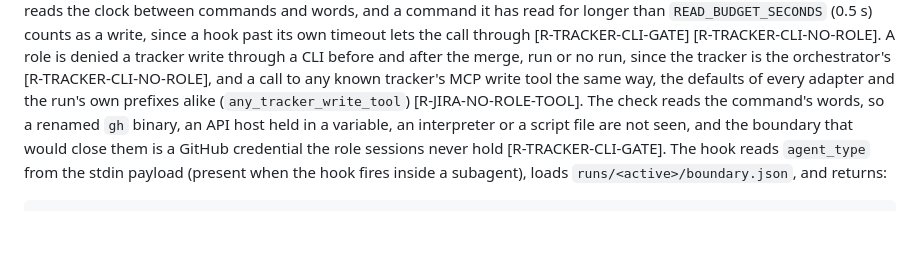
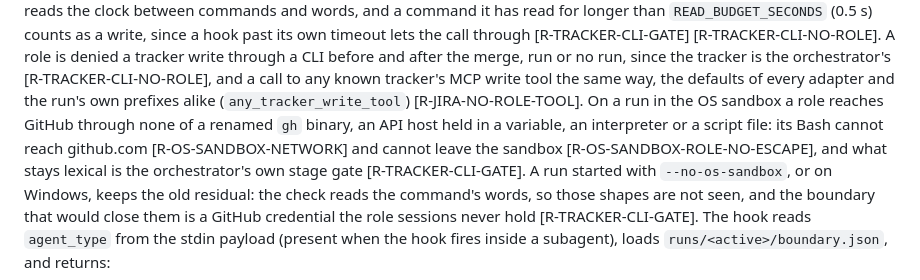
Before and after one commit to Nomad06/antline, a Markdown page: docs/DESIGN.md, the part around the change. GitHub-like rendering; blank space fills up the shorter version.

Commit message:
docs: the lexical residual holds only outside the os sandbox
DESIGN 5.3 still said unconditionally that the tracker gate cannot see a
renamed gh, a variable host or an interpreter. On an OS-sandboxed run a
role reaches GitHub through none of them, so the sentence now carries the
same condition as the rule residuals.

Co-Authored-By: Claude Sonnet 5.5 <noreply@anthropic.com>

```diff
--- a/docs/DESIGN.md
+++ b/docs/DESIGN.md
@@ -263,8 +263,12 @@ hook past its own timeout lets the call through [R-TRACKER-CLI-GATE] [R-TRACKER-
 denied a tracker write through a CLI before and after the merge, run or no run, since the
 tracker is the orchestrator's [R-TRACKER-CLI-NO-ROLE], and a call to any known tracker's MCP
 write tool the same way, the defaults of every adapter and the run's own prefixes alike
-(`any_tracker_write_tool`) [R-JIRA-NO-ROLE-TOOL]. The check reads the command's words, so
-a renamed `gh` binary, an API host held in a variable, an interpreter or a script file are not
+(`any_tracker_write_tool`) [R-JIRA-NO-ROLE-TOOL]. On a run in the OS sandbox a
+role reaches GitHub through none of a renamed `gh` binary, an API host held in a variable, an
+interpreter or a script file: its Bash cannot reach github.com [R-OS-SANDBOX-NETWORK] and
+cannot leave the sandbox [R-OS-SANDBOX-ROLE-NO-ESCAPE], and what stays lexical is the
+orchestrator's own stage gate [R-TRACKER-CLI-GATE]. A run started with `--no-os-sandbox`, or on
+Windows, keeps the old residual: the check reads the command's words, so those shapes are not
 seen, and the boundary that would close them is a GitHub credential the role sessions never
 hold [R-TRACKER-CLI-GATE]. The hook reads `agent_type` from the stdin
 payload (present when the hook fires inside a subagent), loads `runs/<active>/boundary.json`,
```
